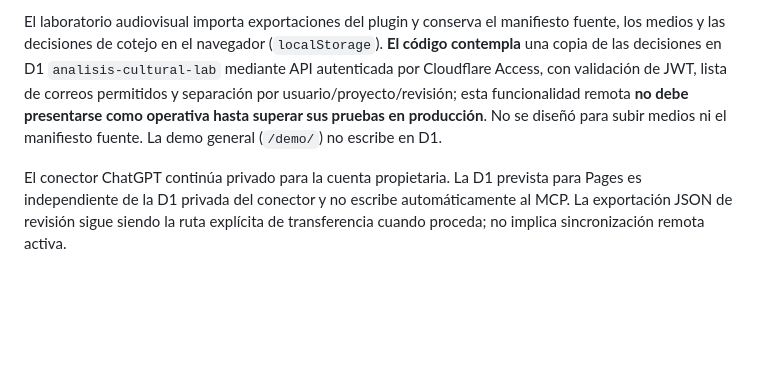
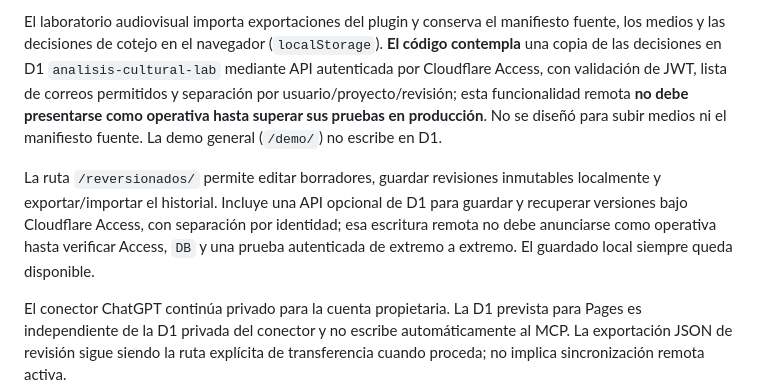
Before and after one commit to ceoncoyb/plataforma-analisis-cultural-web, a Markdown page: README.md, the part around the change. Drawn GitHub-style; blank space fills up the shorter version.

Commit message:
Document editable academic revision storage

```diff
--- a/README.md
+++ b/README.md
@@ -7,6 +7,8 @@ Landing, sandbox didáctico y documentación pública del producto. Este reposit
 La Plataforma organiza estudios con perfiles configurables por proyecto, fuentes y evidencia localizables, lecturas contrastables, decisiones humanas y auditoría de cobertura. Su ámbito incluye investigación cultural y de medios, UX, investigación cualitativa, servicios/sistemas y perfiles propios. El laboratorio audiovisual es un piloto especializado dentro del producto.
 
 El laboratorio audiovisual importa exportaciones del plugin y conserva el manifiesto fuente, los medios y las decisiones de cotejo en el navegador (`localStorage`). **El código contempla** una copia de las decisiones en D1 `analisis-cultural-lab` mediante API autenticada por Cloudflare Access, con validación de JWT, lista de correos permitidos y separación por usuario/proyecto/revisión; esta funcionalidad remota **no debe presentarse como operativa hasta superar sus pruebas en producción**. No se diseñó para subir medios ni el manifiesto fuente. La demo general (`/demo/`) no escribe en D1.
+
+La ruta `/reversionados/` permite editar borradores, guardar revisiones inmutables localmente y exportar/importar el historial. Incluye una API opcional de D1 para guardar y recuperar versiones bajo Cloudflare Access, con separación por identidad; esa escritura remota no debe anunciarse como operativa hasta verificar Access, `DB` y una prueba autenticada de extremo a extremo. El guardado local siempre queda disponible.
 
 El conector ChatGPT continúa privado para la cuenta propietaria. La D1 prevista para Pages es independiente de la D1 privada del conector y no escribe automáticamente al MCP. La exportación JSON de revisión sigue siendo la ruta explícita de transferencia cuando proceda; no implica sincronización remota activa.
 
```
